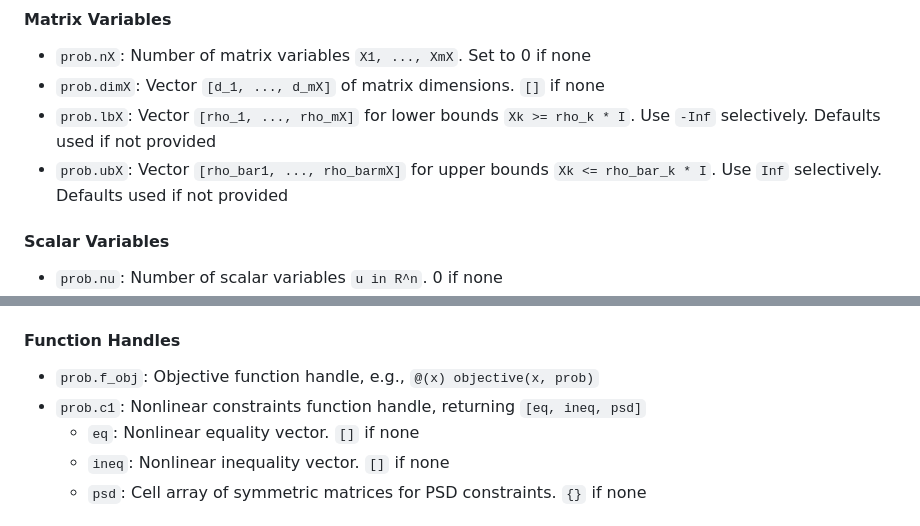
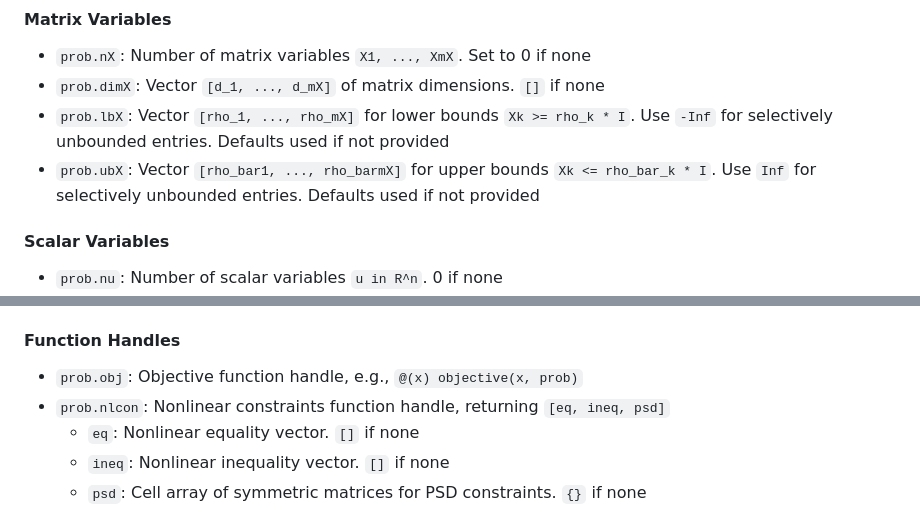
Before and after one commit to AlemsegedWeldeyesus/IPNSDP, a Markdown page: README.md, 2 parts joined by grey strips. Drawn GitHub-style.

```diff
--- a/README.md
+++ b/README.md
@@ -66,8 +66,8 @@ IPNSDP uses a structured MATLAB template, `ipnsdp_input_template.m`, to define p
 
 - `prob.nX`: Number of matrix variables `X1, ..., XmX`. Set to 0 if none
 - `prob.dimX`: Vector `[d_1, ..., d_mX]` of matrix dimensions. `[]` if none
-- `prob.lbX`: Vector `[rho_1, ..., rho_mX]` for lower bounds `Xk >= rho_k * I`. Use `-Inf` selectively. Defaults used if not provided
-- `prob.ubX`: Vector `[rho_bar1, ..., rho_barmX]` for upper bounds `Xk <= rho_bar_k * I`. Use `Inf` selectively. Defaults used if not provided
+- `prob.lbX`: Vector `[rho_1, ..., rho_mX]` for lower bounds `Xk >= rho_k * I`. Use `-Inf` for selectively unbounded entries. Defaults used if not provided
+- `prob.ubX`: Vector `[rho_bar1, ..., rho_barmX]` for upper bounds `Xk <= rho_bar_k * I`. Use `Inf` for selectively unbounded entries. Defaults used if not provided
 
 #### Scalar Variables
 
@@ -88,8 +88,8 @@ IPNSDP uses a structured MATLAB template, `ipnsdp_input_template.m`, to define p
 
 #### Function Handles
 
-- `prob.f_obj`: Objective function handle, e.g., `@(x) objective(x, prob)`
-- `prob.c1`: Nonlinear constraints function handle, returning `[eq, ineq, psd]`
+- `prob.obj`: Objective function handle, e.g., `@(x) objective(x, prob)`
+- `prob.nlcon`: Nonlinear constraints function handle, returning `[eq, ineq, psd]`
   - `eq`: Nonlinear equality vector. `[]` if none
   - `ineq`: Nonlinear inequality vector. `[]` if none
   - `psd`: Cell array of symmetric matrices for PSD constraints. `{}` if none
```
